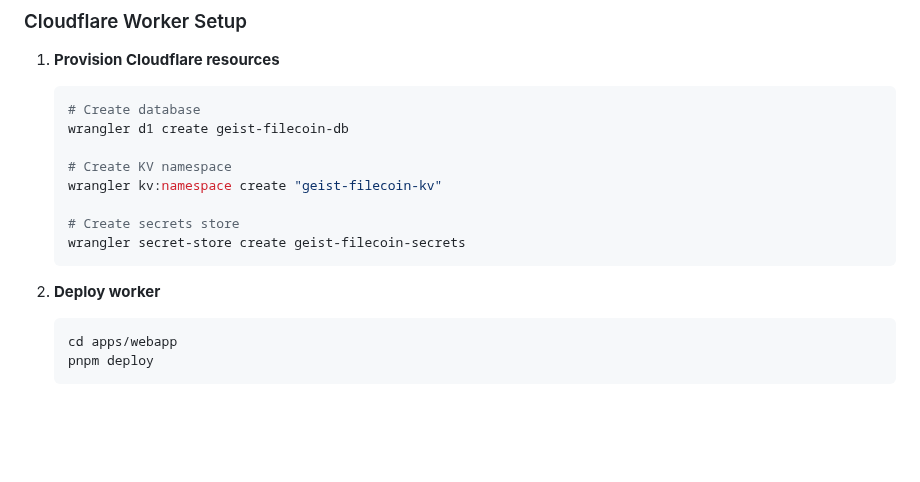
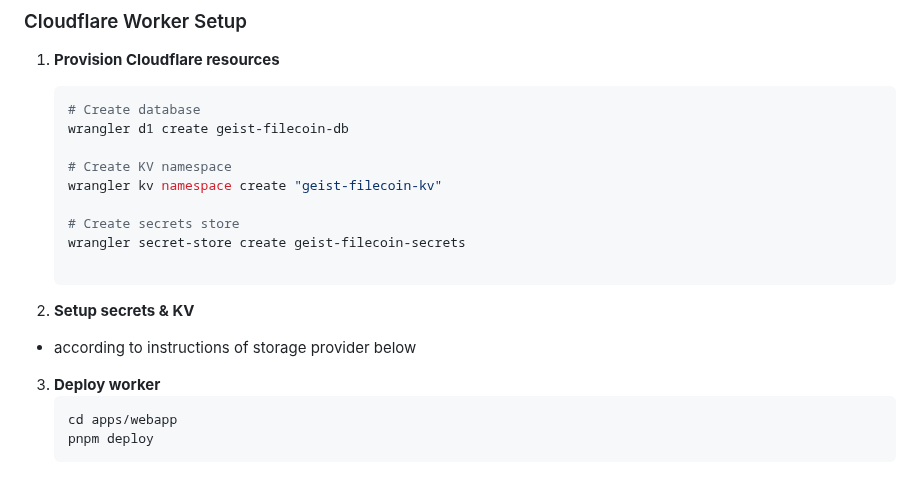
Before and after one commit to fractaldotbox/geist-filecoin, a Markdown page: README.md, the part around the change. Drawn GitHub-style; blank space fills up the shorter version.

Commit message:
update: README

````diff
--- a/README.md
+++ b/README.md
@@ -162,13 +162,17 @@ The webapp will be available at `http://localhost:5173`
    wrangler d1 create geist-filecoin-db
 
    # Create KV namespace
-   wrangler kv:namespace create "geist-filecoin-kv"
+   wrangler kv namespace create "geist-filecoin-kv"
 
    # Create secrets store
    wrangler secret-store create geist-filecoin-secrets
+
    ```
 
-2. **Deploy worker**
+2. **Setup secrets & KV**
+- according to instructions of storage provider below
+
+3. **Deploy worker**
    ```bash
    cd apps/webapp
    pnpm deploy
````
